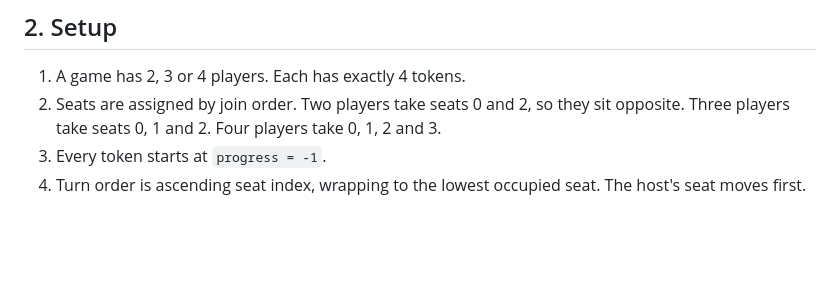
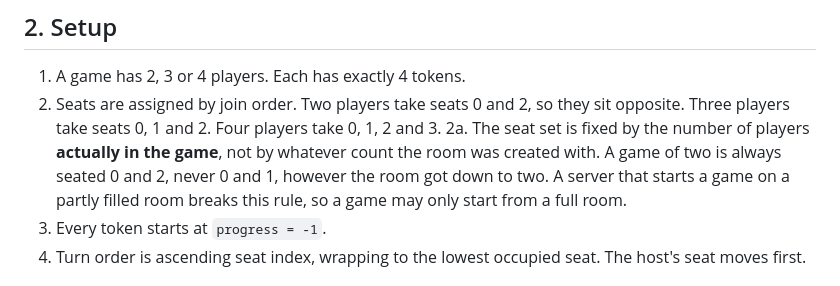
Before and after one commit to sam27697/ludo, a Markdown page: docs/RULES.md, the part around the change. Rendered like a GitHub page; blank space fills up the shorter version.

```diff
--- a/docs/RULES.md
+++ b/docs/RULES.md
@@ -65,6 +65,11 @@ also safe, trivially, because no opponent can reach it.
 2. Seats are assigned by join order. Two players take seats 0 and 2, so they
    sit opposite. Three players take seats 0, 1 and 2. Four players take 0, 1, 2
    and 3.
+2a. The seat set is fixed by the number of players **actually in the game**, not
+   by whatever count the room was created with. A game of two is always seated 0
+   and 2, never 0 and 1, however the room got down to two. A server that starts
+   a game on a partly filled room breaks this rule, so a game may only start
+   from a full room.
 3. Every token starts at `progress = -1`.
 4. Turn order is ascending seat index, wrapping to the lowest occupied seat.
    The host's seat moves first.
```
Also changed, not shown: docs/PROTOCOL.md (+7 -3 lines).
